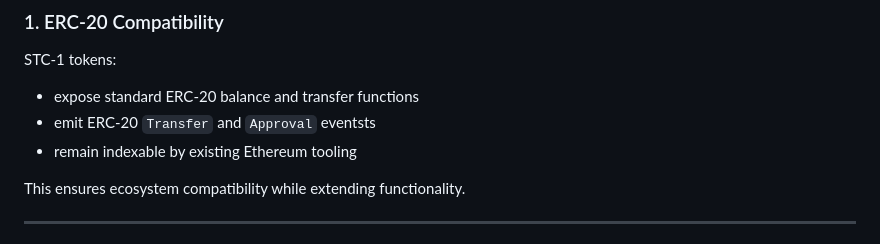
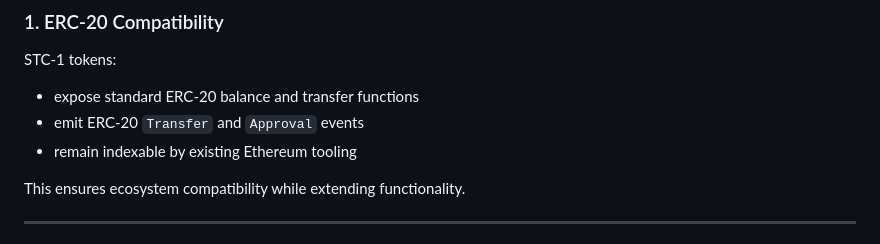
Before and after one commit to ilorroot/STC-1, a Markdown page: README.md, the part around the change. GitHub-like rendering.

Commit message:
Fix typo in ERC-20 compatibility section: 'eventsts' → 'events'

```diff
--- a/README.md
+++ b/README.md
@@ -55,7 +55,7 @@ The goal is interoperability, auditability, and long-term compatibility with reg
 ### 1. ERC-20 Compatibility
 STC-1 tokens:
 - expose standard ERC-20 balance and transfer functions
-- emit ERC-20 `Transfer` and `Approval` eventsts
+- emit ERC-20 `Transfer` and `Approval` events
 - remain indexable by existing Ethereum tooling
 
 This ensures ecosystem compatibility while extending functionality.
```
